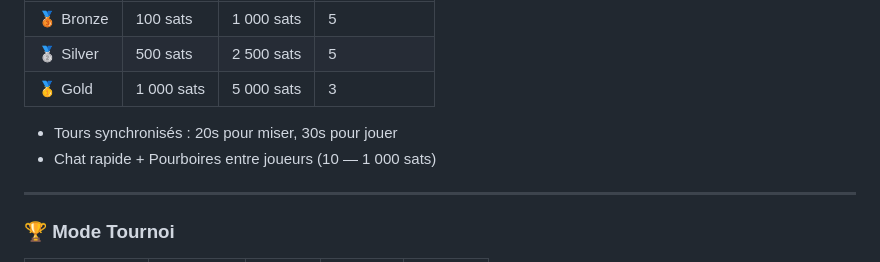
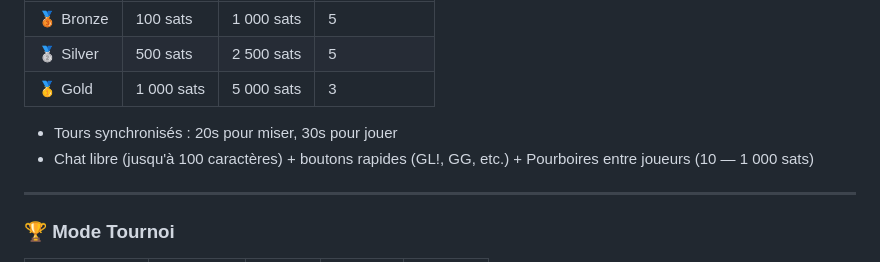
Before and after one commit to Silexemple/satoshi-casino21, a Markdown page: README.md, the part around the change. GitHub-like rendering.

Commit message:
README: update chat description (free text input)

```diff
--- a/README.md
+++ b/README.md
@@ -42,7 +42,7 @@
 | 🥇 Gold | 1 000 sats | 5 000 sats | 3 |
 
 - Tours synchronisés : 20s pour miser, 30s pour jouer
-- Chat rapide + Pourboires entre joueurs (10 — 1 000 sats)
+- Chat libre (jusqu'à 100 caractères) + boutons rapides (GL!, GG, etc.) + Pourboires entre joueurs (10 — 1 000 sats)
 
 ---
 
```
